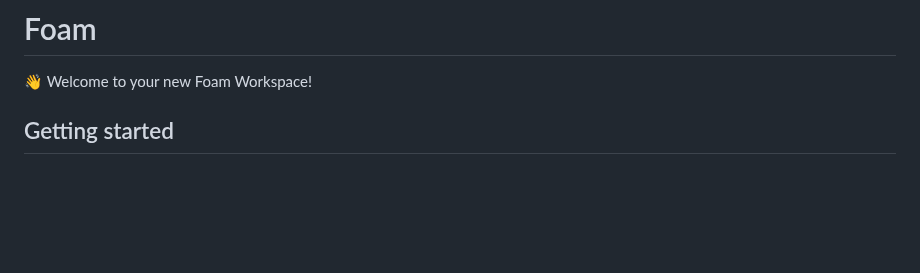
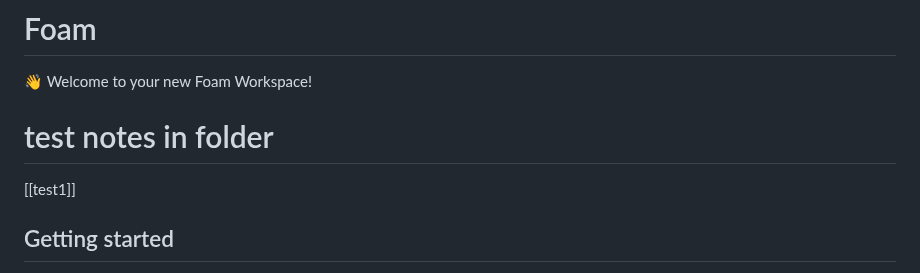
Before and after one commit to KevinBean/foam, a Markdown page: readme.md, the part around the change. Rendered like a GitHub page; blank space fills up the shorter version.

Commit message:
test notes folder

```diff
--- a/readme.md
+++ b/readme.md
@@ -1,6 +1,9 @@
 # Foam
 
 👋 Welcome to your new Foam Workspace!
+
+# test notes in folder
+[[test1]]
 
 ## Getting started
 
```
Also changed, not shown: notes/test1.md (added, +1 -0 lines).
